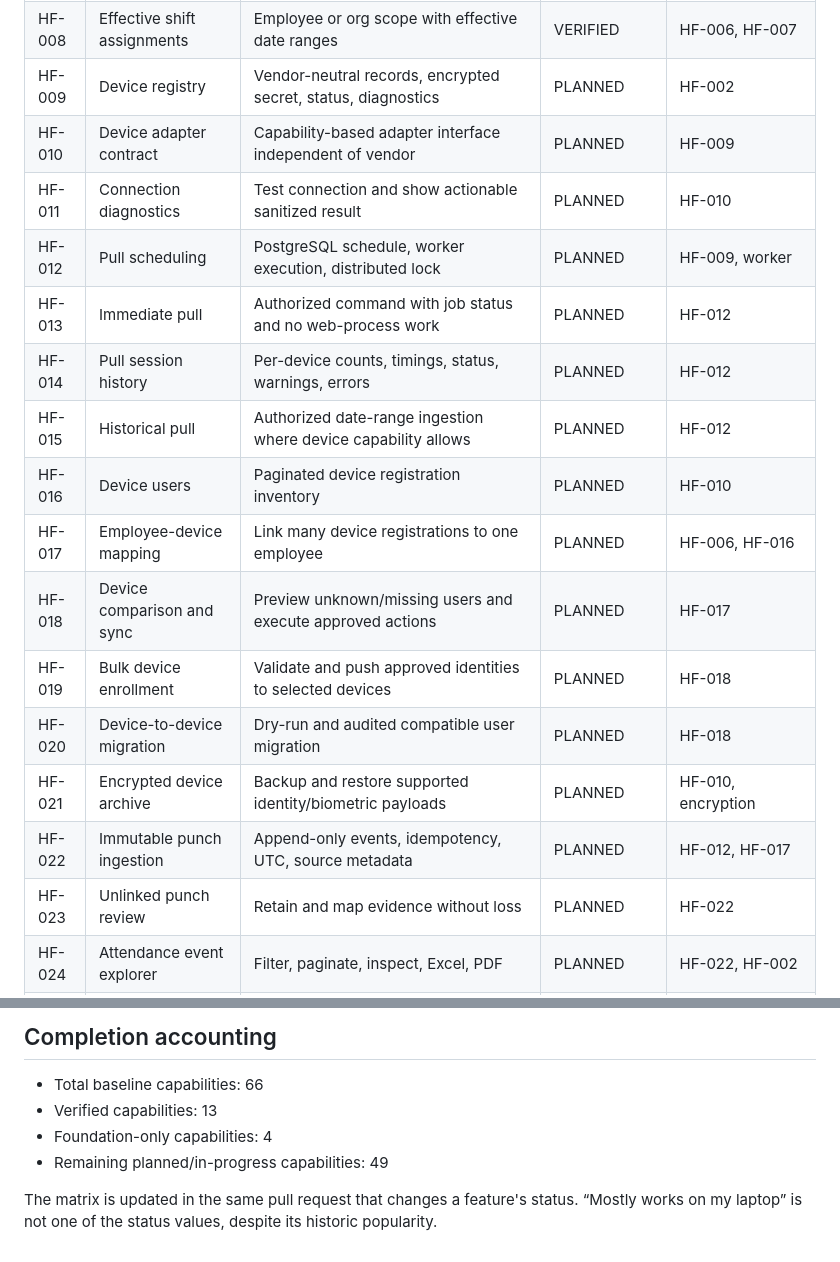
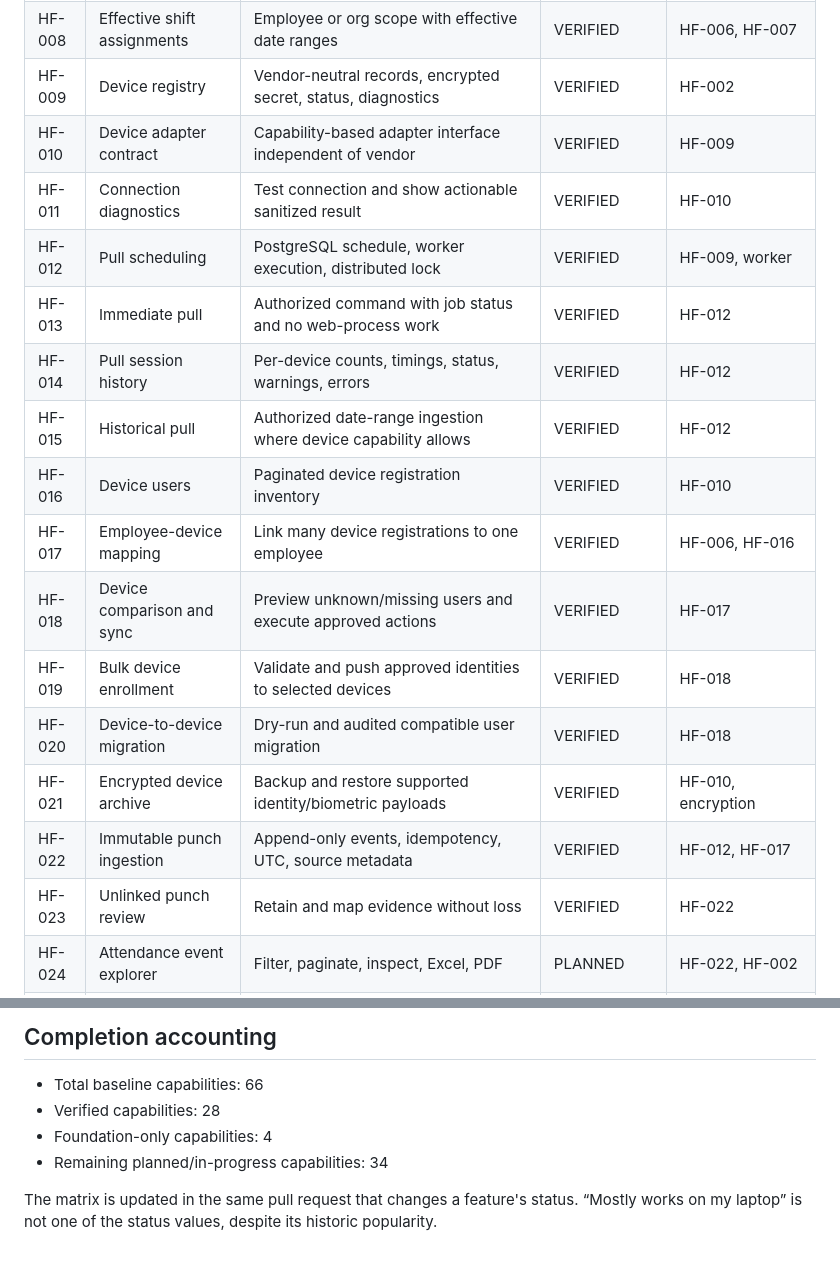
Before and after one commit to Nischhalsubba/HajiriFlow, a Markdown page: app/docs/FEATURE_MATRIX.md, 2 parts joined by grey strips. GitHub-like rendering.

Commit message:
docs: verify device platform baseline capabilities

```diff
--- a/app/docs/FEATURE_MATRIX.md
+++ b/app/docs/FEATURE_MATRIX.md
@@ -17,21 +17,21 @@ Status values:
 | HF-006 | Employee master | Full profile, status lifecycle, filters, export, soft restore | VERIFIED | HF-005 |
 | HF-007 | Shift definitions | Start/end, breaks, grace, overnight support | VERIFIED | HF-005 |
 | HF-008 | Effective shift assignments | Employee or org scope with effective date ranges | VERIFIED | HF-006, HF-007 |
-| HF-009 | Device registry | Vendor-neutral records, encrypted secret, status, diagnostics | PLANNED | HF-002 |
-| HF-010 | Device adapter contract | Capability-based adapter interface independent of vendor | PLANNED | HF-009 |
-| HF-011 | Connection diagnostics | Test connection and show actionable sanitized result | PLANNED | HF-010 |
-| HF-012 | Pull scheduling | PostgreSQL schedule, worker execution, distributed lock | PLANNED | HF-009, worker |
-| HF-013 | Immediate pull | Authorized command with job status and no web-process work | PLANNED | HF-012 |
-| HF-014 | Pull session history | Per-device counts, timings, status, warnings, errors | PLANNED | HF-012 |
-| HF-015 | Historical pull | Authorized date-range ingestion where device capability allows | PLANNED | HF-012 |
-| HF-016 | Device users | Paginated device registration inventory | PLANNED | HF-010 |
-| HF-017 | Employee-device mapping | Link many device registrations to one employee | PLANNED | HF-006, HF-016 |
-| HF-018 | Device comparison and sync | Preview unknown/missing users and execute approved actions | PLANNED | HF-017 |
-| HF-019 | Bulk device enrollment | Validate and push approved identities to selected devices | PLANNED | HF-018 |
-| HF-020 | Device-to-device migration | Dry-run and audited compatible user migration | PLANNED | HF-018 |
-| HF-021 | Encrypted device archive | Backup and restore supported identity/biometric payloads | PLANNED | HF-010, encryption |
-| HF-022 | Immutable punch ingestion | Append-only events, idempotency, UTC, source metadata | PLANNED | HF-012, HF-017 |
-| HF-023 | Unlinked punch review | Retain and map evidence without loss | PLANNED | HF-022 |
+| HF-009 | Device registry | Vendor-neutral records, encrypted secret, status, diagnostics | VERIFIED | HF-002 |
+| HF-010 | Device adapter contract | Capability-based adapter interface independent of vendor | VERIFIED | HF-009 |
+| HF-011 | Connection diagnostics | Test connection and show actionable sanitized result | VERIFIED | HF-010 |
+| HF-012 | Pull scheduling | PostgreSQL schedule, worker execution, distributed lock | VERIFIED | HF-009, worker |
+| HF-013 | Immediate pull | Authorized command with job status and no web-process work | VERIFIED | HF-012 |
+| HF-014 | Pull session history | Per-device counts, timings, status, warnings, errors | VERIFIED | HF-012 |
+| HF-015 | Historical pull | Authorized date-range ingestion where device capability allows | VERIFIED | HF-012 |
+| HF-016 | Device users | Paginated device registration inventory | VERIFIED | HF-010 |
+| HF-017 | Employee-device mapping | Link many device registrations to one employee | VERIFIED | HF-006, HF-016 |
+| HF-018 | Device comparison and sync | Preview unknown/missing users and execute approved actions | VERIFIED | HF-017 |
+| HF-019 | Bulk device enrollment | Validate and push approved identities to selected devices | VERIFIED | HF-018 |
+| HF-020 | Device-to-device migration | Dry-run and audited compatible user migration | VERIFIED | HF-018 |
+| HF-021 | Encrypted device archive | Backup and restore supported identity/biometric payloads | VERIFIED | HF-010, encryption |
+| HF-022 | Immutable punch ingestion | Append-only events, idempotency, UTC, source metadata | VERIFIED | HF-012, HF-017 |
+| HF-023 | Unlinked punch review | Retain and map evidence without loss | VERIFIED | HF-022 |
 | HF-024 | Attendance event explorer | Filter, paginate, inspect, Excel, PDF | PLANNED | HF-022, HF-002 |
 | HF-025 | Manual event entry | Additive correction with reason and approval metadata | PLANNED | HF-006, HF-022 |
 | HF-026 | Spreadsheet attendance import | Template, preview, row validation, result report | PLANNED | HF-025 |
@@ -79,8 +79,8 @@ Status values:
 ## Completion accounting
 
 - Total baseline capabilities: 66
-- Verified capabilities: 13
+- Verified capabilities: 28
 - Foundation-only capabilities: 4
-- Remaining planned/in-progress capabilities: 49
+- Remaining planned/in-progress capabilities: 34
 
 The matrix is updated in the same pull request that changes a feature's status. “Mostly works on my laptop” is not one of the status values, despite its historic popularity.
```
